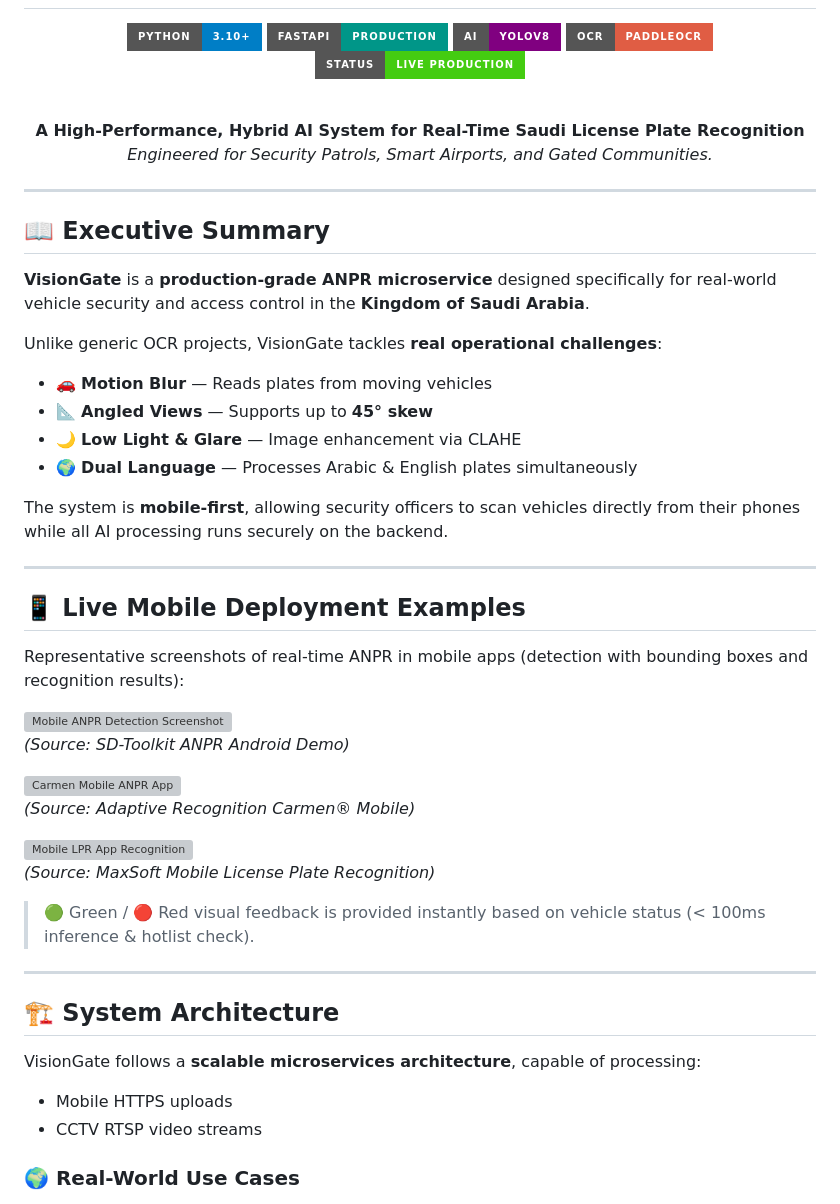
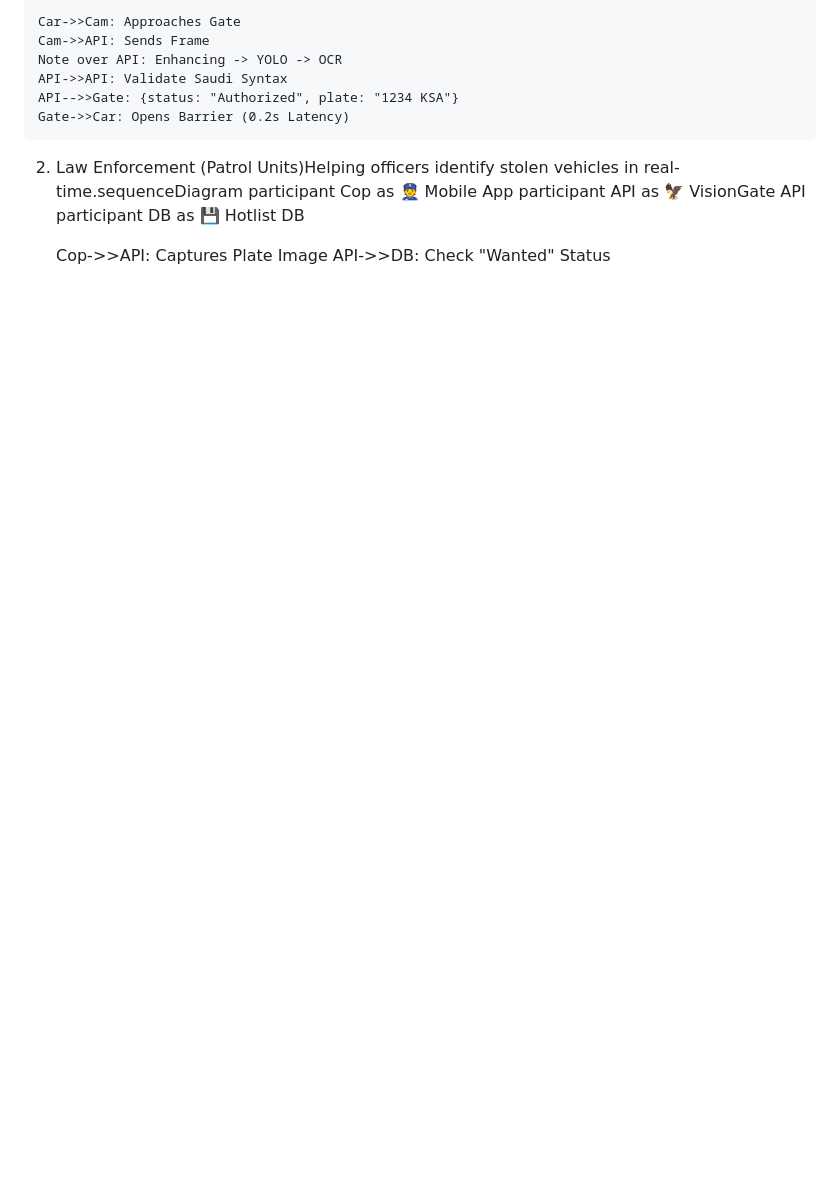
Before and after one commit to hussien-elgamal/Saudi-ANPR-System, a Markdown page: README.md, the part around one of its changes. GitHub-like rendering; badges without logos; blank space fills up the shorter version; grey boxes are pictures that could not be loaded.

```diff
--- a/README.md
+++ b/README.md
@@ -2,57 +6,15 @@
 
-<div align="center">
+    Car->>Cam: Approaches Gate
+    Cam->>API: Sends Frame
+    Note over API: Enhancing -> YOLO -> OCR
+    API->>API: Validate Saudi Syntax
+    API-->>Gate: {status: "Authorized", plate: "1234 KSA"}
+    Gate->>Car: Opens Barrier (0.2s Latency)
+2. Law Enforcement (Patrol Units)Helping officers identify stolen vehicles in real-time.sequenceDiagram
+    participant Cop as 👮 Mobile App
+    participant API as 🦅 VisionGate API
+    participant DB as 💾 Hotlist DB
 
-![Python](https://img.shields.io/badge/Python-3.10%2B-blue?style=for-the-badge&logo=python)
-![FastAPI](https://img.shields.io/badge/FastAPI-Production-009688?style=for-the-badge&logo=fastapi)
-![YOLOv8](https://img.shields.io/badge/AI-YOLOv8-purple?style=for-the-badge)
-![PaddleOCR](https://img.shields.io/badge/OCR-PaddleOCR-red?style=for-the-badge)
-![Status](https://img.shields.io/badge/Status-Live%20Production-success?style=for-the-badge)
+    Cop->>API: Captures Plate Image
+    API->>DB: Check "Wanted" Status
 
-<br>
-
-**A High-Performance, Hybrid AI System for Real-Time Saudi License Plate Recognition**
-*Engineered for Security Patrols, Smart Airports, and Gated Communities.*
-
-</div>
-
----
-
-## 📖 Executive Summary
-
-**VisionGate** is a **production-grade ANPR microservice** designed specifically for real-world vehicle security and access control in the **Kingdom of Saudi Arabia**.
-
-Unlike generic OCR projects, VisionGate tackles **real operational challenges**:
-- 🚗 **Motion Blur** — Reads plates from moving vehicles
-- 📐 **Angled Views** — Supports up to **45° skew**
-- 🌙 **Low Light & Glare** — Image enhancement via CLAHE
-- 🌍 **Dual Language** — Processes Arabic & English plates simultaneously
-
-The system is **mobile-first**, allowing security officers to scan vehicles directly from their phones while all AI processing runs securely on the backend.
-
----
-
-## 📱 Live Mobile Deployment Examples
-
-Representative screenshots of real-time ANPR in mobile apps (detection with bounding boxes and recognition results):
-
-![Mobile ANPR Detection Screenshot](https://www.sd-toolkit.com/images/sdtanpr_usage/sdt-anpr-android-screenshot_600x.jpg)
-*(Source: SD-Toolkit ANPR Android Demo)*
-
-![Carmen Mobile ANPR App](https://adaptiverecognition.com/wp-content/uploads/2024/04/anpr-lpr-mobile-app-product-image-1-768x512.png)
-*(Source: Adaptive Recognition Carmen® Mobile)*
-
-![Mobile LPR App Recognition](https://i.ytimg.com/vi/kU2J_8FIr7U/maxresdefault.jpg)
-*(Source: MaxSoft Mobile License Plate Recognition)*
-
-> 🟢 Green / 🔴 Red visual feedback is provided instantly based on vehicle status (< 100ms inference & hotlist check).
-
----
-
-## 🏗️ System Architecture
-
-VisionGate follows a **scalable microservices architecture**, capable of processing:
-- Mobile HTTPS uploads
-- CCTV RTSP video streams
-
-### 🌍 Real-World Use Cases
-
```
Also changed, not shown: other parts of README.md (+16 -63 lines).
